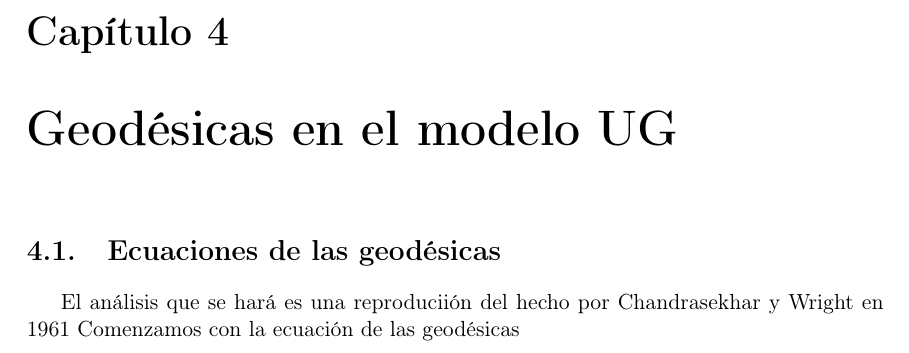
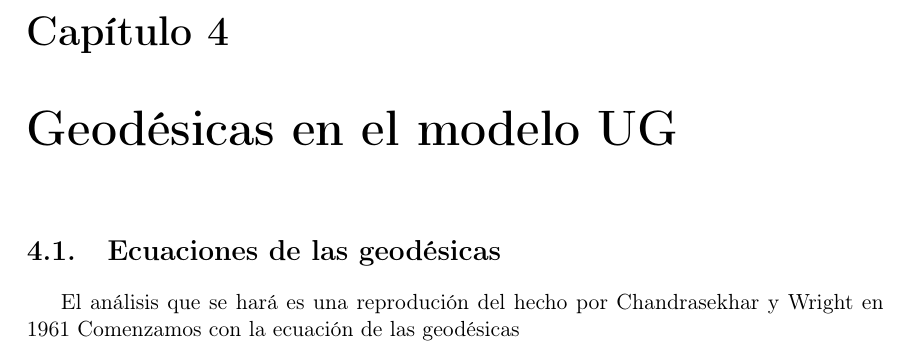
Before and after one commit to Aguistra/Licenciatura, a LaTeX book (CGUG.tex): part of page 14 of 16, cut so that both start at the same text. Compiled offline with pdfLaTeX; a missing font is replaced by an installed copy or a similar font.

Commit message:
Update CGUG.tex

```diff
--- a/CGUG.tex
+++ b/CGUG.tex
@@ -401,7 +401,7 @@ Su argumento fué que la relatividad general pone una serie de restricciones a l
 
 \section{Ecuaciones de las geodésicas}
 
-El análisis que se hará es una reproduciión del hecho por Chandrasekhar y Wright en 1961 %\cite{chandw}.
+El análisis que se hará es una reprodución del hecho por Chandrasekhar y Wright en 1961 %\cite{chandw}.
 Comenzamos con la ecuación de las geodésicas
 
 
```
